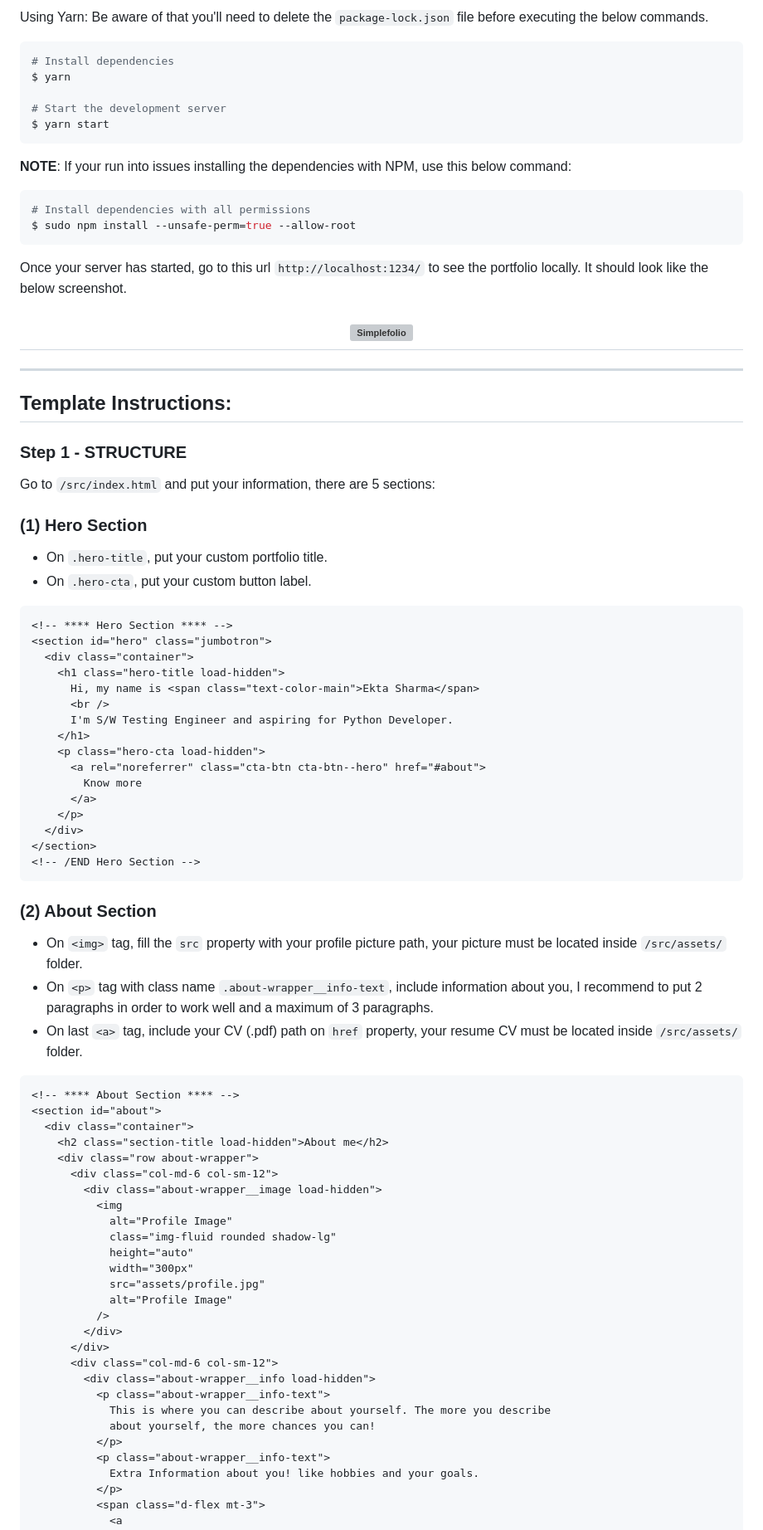
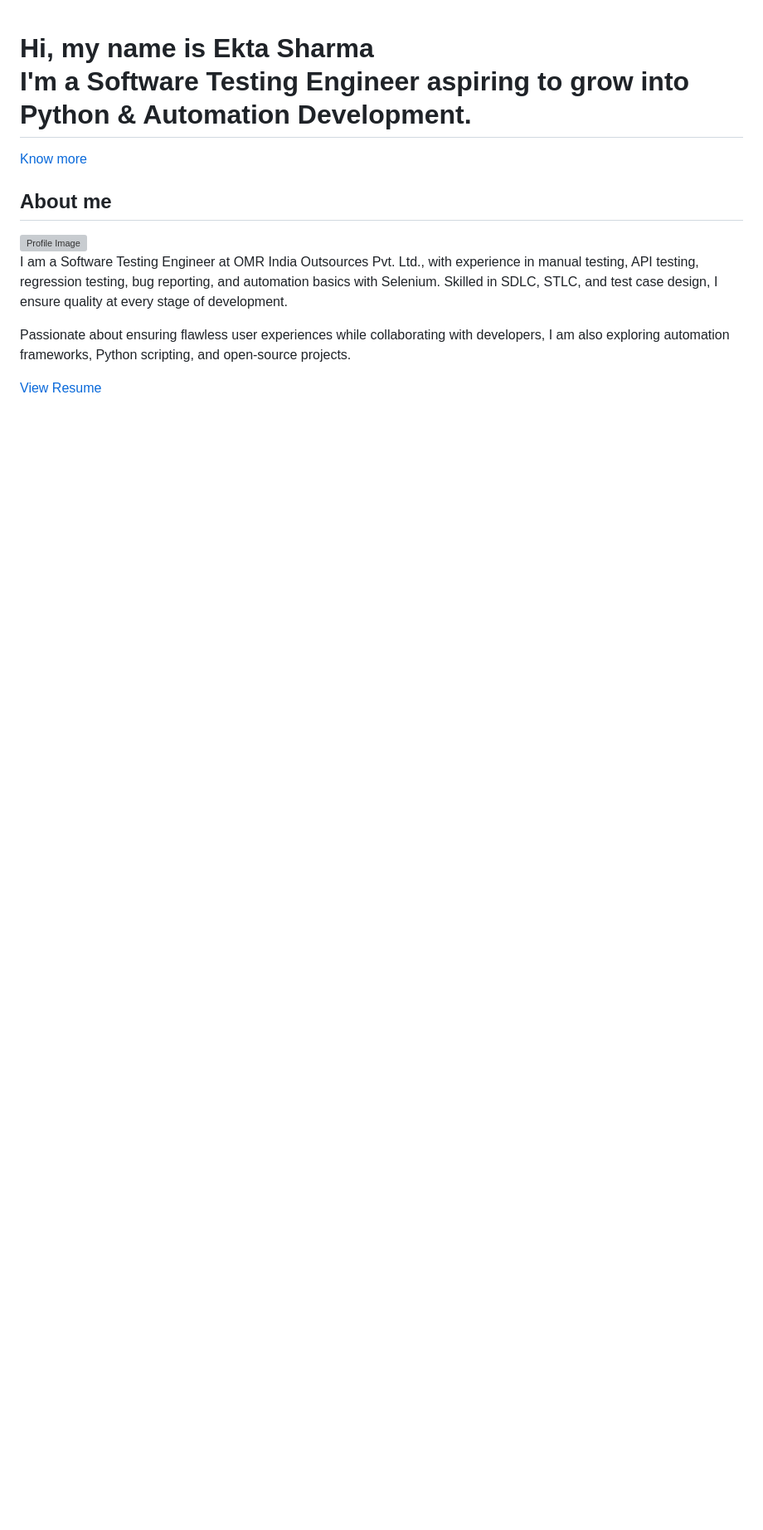
Before and after one commit to Ekta-sharma5/simplefolio-master, a Markdown page: README.md, the part around one of its changes. Shown at 83% size. GitHub-like rendering; blank space fills up the shorter version; grey boxes are pictures that could not be loaded.

````diff
--- a/README.md
+++ b/README.md
@@ -83,48 +1,10 @@ $ npm start
-Using Yarn: Be aware of that you'll need to delete the `package-lock.json` file before executing the below commands.
-
-```bash
-# Install dependencies
-$ yarn
-
-# Start the development server
-$ yarn start
-```
-
-**NOTE**:
-If your run into issues installing the dependencies with NPM, use this below command:
-
-```bash
-# Install dependencies with all permissions
-$ sudo npm install --unsafe-perm=true --allow-root
-```
-
-Once your server has started, go to this url `http://localhost:1234/` to see the portfolio locally. It should look like the below screenshot.
-
-<h2 align="center">
-  <img src="https://github.com/cobiwave/gatsby-simplefolio/blob/master/examples/example.png" alt="Simplefolio" width="100%">
-</h2>
-
----
-
-## Template Instructions:
-
-### Step 1 - STRUCTURE
-
-Go to `/src/index.html` and put your information, there are 5 sections:
-
-### (1) Hero Section
-
-- On `.hero-title`, put your custom portfolio title.
-- On `.hero-cta`, put your custom button label.
-
-```html
 <!-- **** Hero Section **** -->
 <section id="hero" class="jumbotron">
   <div class="container">
     <h1 class="hero-title load-hidden">
       Hi, my name is <span class="text-color-main">Ekta Sharma</span>
       <br />
-      I'm S/W Testing Engineer and aspiring for Python Developer.
+      I'm a Software Testing Engineer aspiring to grow into Python & Automation Development.
     </h1>
     <p class="hero-cta load-hidden">
       <a rel="noreferrer" class="cta-btn cta-btn--hero" href="#about">
@@ -134,15 +14,7 @@ Go to `/src/index.html` and put your information, there are 5 sections:
   </div>
 </section>
 <!-- /END Hero Section -->
-```
 
-### (2) About Section
-
-- On `<img>` tag, fill the `src` property with your profile picture path, your picture must be located inside `/src/assets/` folder.
-- On `<p>` tag with class name `.about-wrapper__info-text`, include information about you, I recommend to put 2 paragraphs in order to work well and a maximum of 3 paragraphs.
-- On last `<a>` tag, include your CV (.pdf) path on `href` property, your resume CV must be located inside `/src/assets/` folder.
-
-```html
 <!-- **** About Section **** -->
 <section id="about">
   <div class="container">
@@ -155,19 +27,20 @@ Go to `/src/index.html` and put your information, there are 5 sections:
             class="img-fluid rounded shadow-lg"
             height="auto"
             width="300px"
-            src="assets/profile.jpg"
-            alt="Profile Image"
+            src="assets/Gibli.jpg"
           />
         </div>
       </div>
       <div class="col-md-6 col-sm-12">
         <div class="about-wrapper__info load-hidden">
           <p class="about-wrapper__info-text">
-            This is where you can describe about yourself. The more you describe
-            about yourself, the more chances you can!
+            I am a Software Testing Engineer at OMR India Outsources Pvt. Ltd., with experience in
+            manual testing, API testing, regression testing, bug reporting, and automation basics with Selenium.
+            Skilled in SDLC, STLC, and test case design, I ensure quality at every stage of development.
           </p>
           <p class="about-wrapper__info-text">
-            Extra Information about you! like hobbies and your goals.
+            Passionate about ensuring flawless user experiences while collaborating with developers,
+            I am also exploring automation frameworks, Python scripting, and open-source projects.
           </p>
           <span class="d-flex mt-3">
             <a
````
Also changed, not shown: other parts of README.md (+96 -242 lines).
